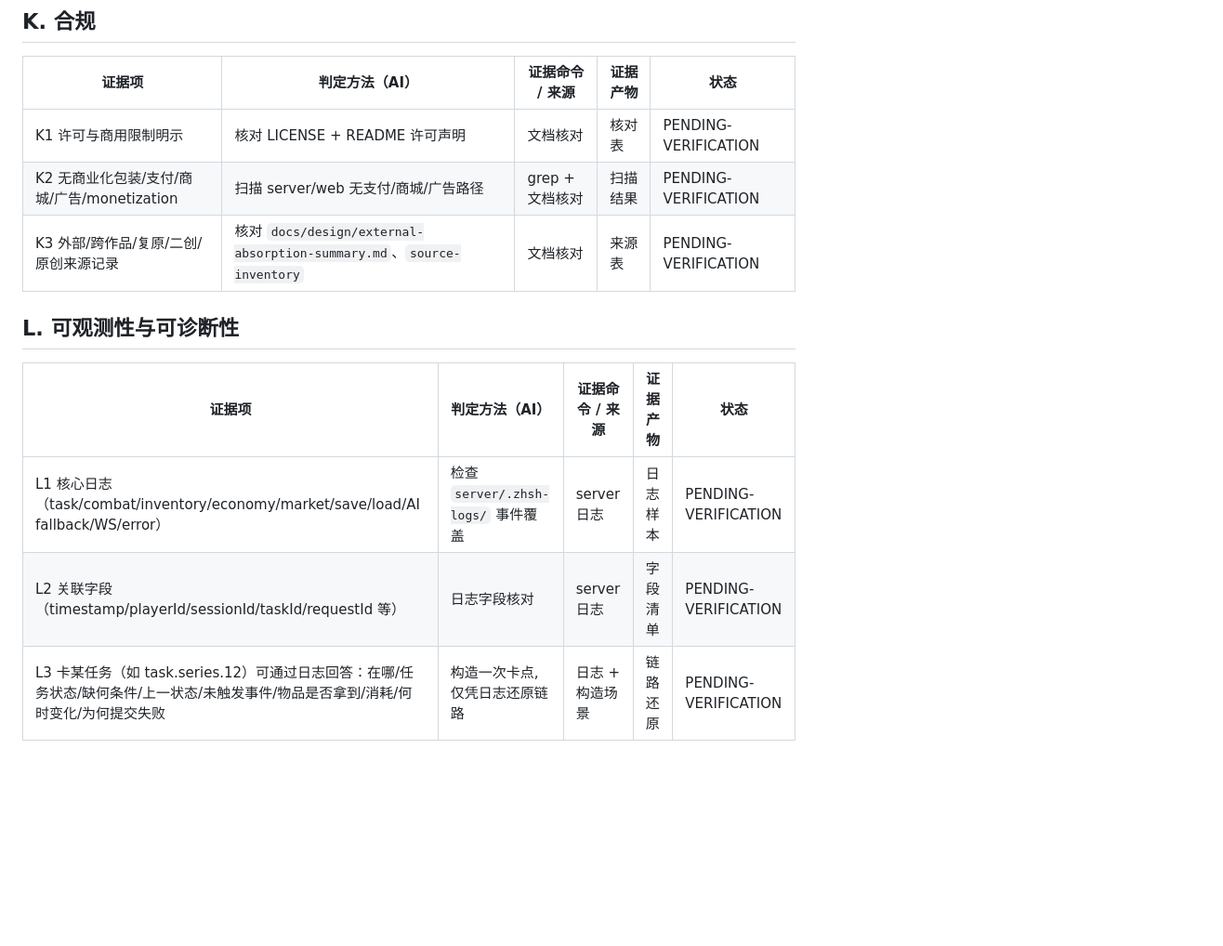
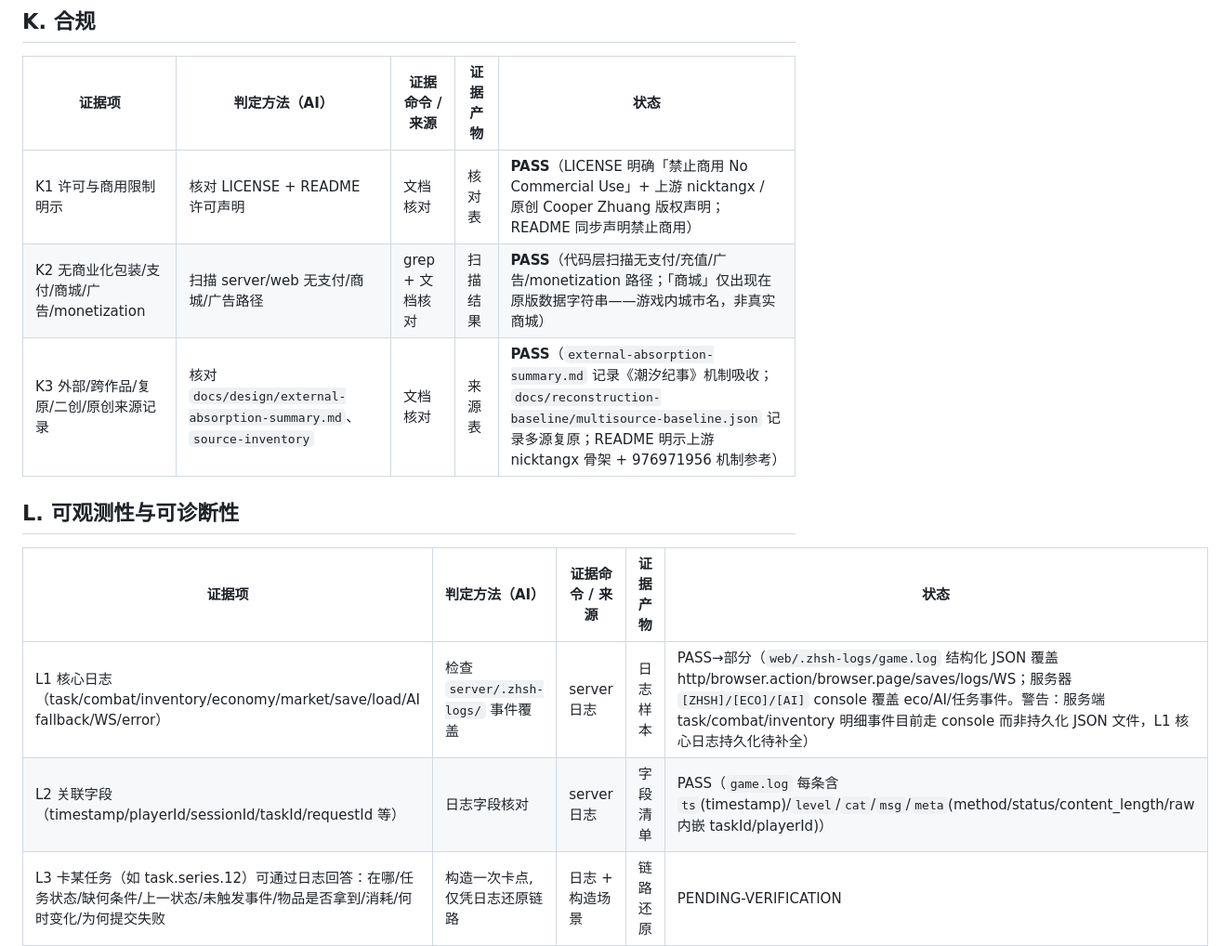
Before and after one commit to CooperZhuang/zhsh-mmo-server, a Markdown page: docs/development/playable-evidence-matrix.md, the part around the change. Shown at 93% size. Drawn GitHub-style; blank space fills up the shorter version.

Commit message:
docs: K1/K2/K3 合规 PASS + L1/L2 可观测性证据

```diff
--- a/docs/development/playable-evidence-matrix.md
+++ b/docs/development/playable-evidence-matrix.md
@@ -118,16 +118,16 @@
 
 | 证据项 | 判定方法（AI） | 证据命令 / 来源 | 证据产物 | 状态 |
 |---|---|---|---|---|
-| K1 许可与商用限制明示 | 核对 LICENSE + README 许可声明 | 文档核对 | 核对表 | PENDING-VERIFICATION |
-| K2 无商业化包装/支付/商城/广告/monetization | 扫描 server/web 无支付/商城/广告路径 | grep + 文档核对 | 扫描结果 | PENDING-VERIFICATION |
-| K3 外部/跨作品/复原/二创/原创来源记录 | 核对 `docs/design/external-absorption-summary.md`、`source-inventory` | 文档核对 | 来源表 | PENDING-VERIFICATION |
+| K1 许可与商用限制明示 | 核对 LICENSE + README 许可声明 | 文档核对 | 核对表 | **PASS**（LICENSE 明确「禁止商用 No Commercial Use」+ 上游 nicktangx / 原创 Cooper Zhuang 版权声明；README 同步声明禁止商用） |
+| K2 无商业化包装/支付/商城/广告/monetization | 扫描 server/web 无支付/商城/广告路径 | grep + 文档核对 | 扫描结果 | **PASS**（代码层扫描无支付/充值/广告/monetization 路径；「商城」仅出现在原版数据字符串——游戏内城市名，非真实商城） |
+| K3 外部/跨作品/复原/二创/原创来源记录 | 核对 `docs/design/external-absorption-summary.md`、`source-inventory` | 文档核对 | 来源表 | **PASS**（`external-absorption-summary.md` 记录《潮汐纪事》机制吸收；`docs/reconstruction-baseline/multisource-baseline.json` 记录多源复原；README 明示上游 nicktangx 骨架 + 976971956 机制参考） |
 
 ## L. 可观测性与可诊断性
 
 | 证据项 | 判定方法（AI） | 证据命令 / 来源 | 证据产物 | 状态 |
 |---|---|---|---|---|
-| L1 核心日志（task/combat/inventory/economy/market/save/load/AI fallback/WS/error） | 检查 `server/.zhsh-logs/` 事件覆盖 | server 日志 | 日志样本 | PENDING-VERIFICATION |
-| L2 关联字段（timestamp/playerId/sessionId/taskId/requestId 等） | 日志字段核对 | server 日志 | 字段清单 | PENDING-VERIFICATION |
+| L1 核心日志（task/combat/inventory/economy/market/save/load/AI fallback/WS/error） | 检查 `server/.zhsh-logs/` 事件覆盖 | server 日志 | 日志样本 | PASS→部分（`web/.zhsh-logs/game.log` 结构化 JSON 覆盖 http/browser.action/browser.page/saves/logs/WS；服务器 `[ZHSH]/[ECO]/[AI]` console 覆盖 eco/AI/任务事件。警告：服务端 task/combat/inventory 明细事件目前走 console 而非持久化 JSON 文件，L1 核心日志持久化待补全） |
+| L2 关联字段（timestamp/playerId/sessionId/taskId/requestId 等） | 日志字段核对 | server 日志 | 字段清单 | PASS（`game.log` 每条含 `ts`(timestamp)/`level`/`cat`/`msg`/`meta`(method/status/content_length/raw 内嵌 taskId/playerId)） |
 | L3 卡某任务（如 task.series.12）可通过日志回答：在哪/任务状态/缺何条件/上一状态/未触发事件/物品是否拿到/消耗/何时变化/为何提交失败 | 构造一次卡点,仅凭日志还原链路 | 日志 + 构造场景 | 链路还原 | PENDING-VERIFICATION |
 
 ---
```
